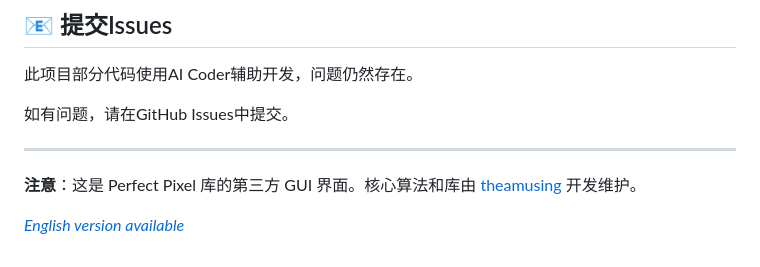
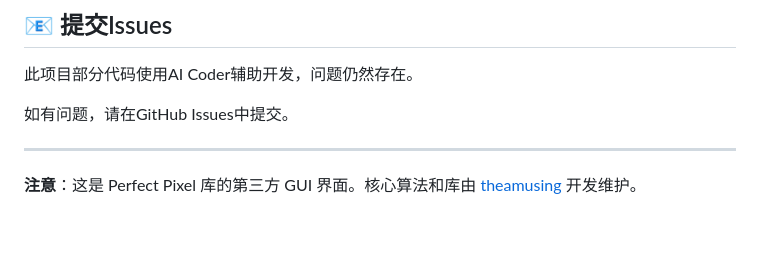
Before and after one commit to Zh-Commander/PerfectPixel_GUI, a Markdown page: README_zh.md, the part around the change. GitHub-like rendering; blank space fills up the shorter version.

```diff
--- a/README_zh.md
+++ b/README_zh.md
@@ -235,5 +235,3 @@ Perfect Pixel 库（位于 `perfectPixel/` 目录）同样采用 MIT 许可证
 ---
 
 **注意**：这是 Perfect Pixel 库的第三方 GUI 界面。核心算法和库由 [theamusing](https://github.com/theamusing/perfectPixel) 开发维护。
-
-*[English version available](../README.md)*
```
